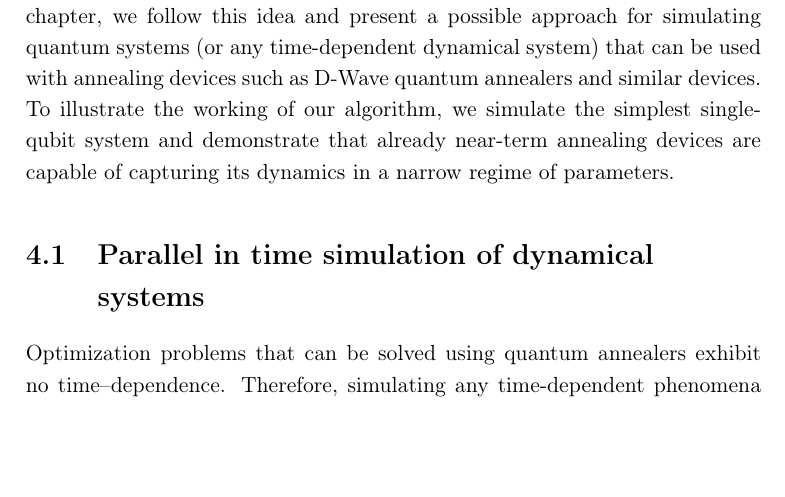
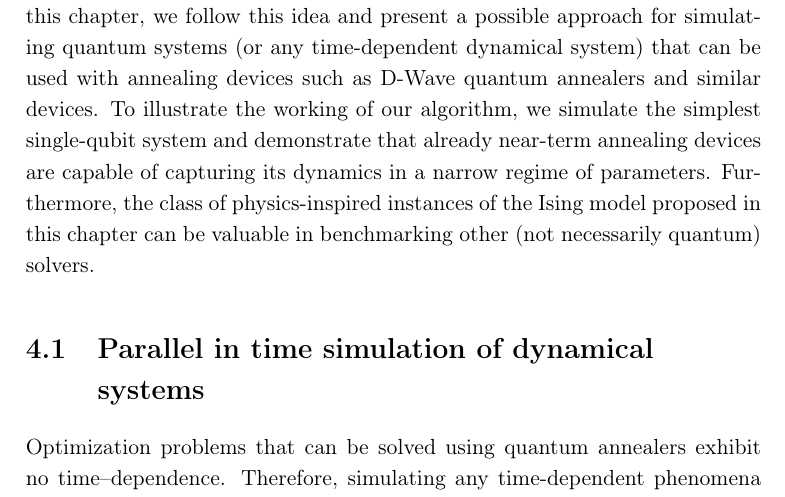
Before and after one commit to dexter2206/phd-thesis, a LaTeX thesis (main.tex, which reads chapters/simulating-dynamics-with-dwave.tex): part of page 43 of 113, cut so that both start at the same text, the shorter picture padded with empty space. Compiled offline with pdfLaTeX.

Commit message:
Add remark about value of dynamics instances for benchmarking other problems

```diff
--- a/chapters/simulating-dynamics-with-dwave.tex
+++ b/chapters/simulating-dynamics-with-dwave.tex
@@ -12,7 +12,9 @@ quantum systems (or any time-dependent dynamical system) that can be used with
 annealing devices such as D-Wave quantum annealers and similar devices. To
 illustrate the working of our algorithm, we simulate the simplest single-qubit
 system and demonstrate that already near-term annealing devices are capable of
-capturing its dynamics in a narrow regime of parameters.
+capturing its dynamics in a narrow regime of parameters. Furthermore, the class
+of physics-inspired instances of the Ising model proposed in this chapter
+can be valuable in benchmarking other (not necessarily quantum) solvers.
 
 \section{Parallel in time simulation of dynamical systems}
 Optimization problems that can be solved using quantum annealers exhibit no
```
